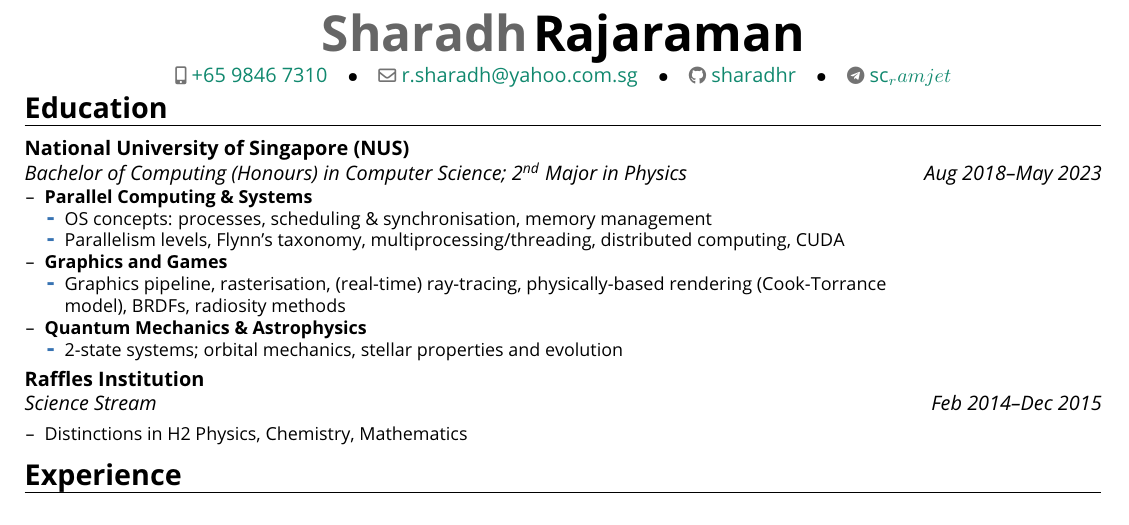
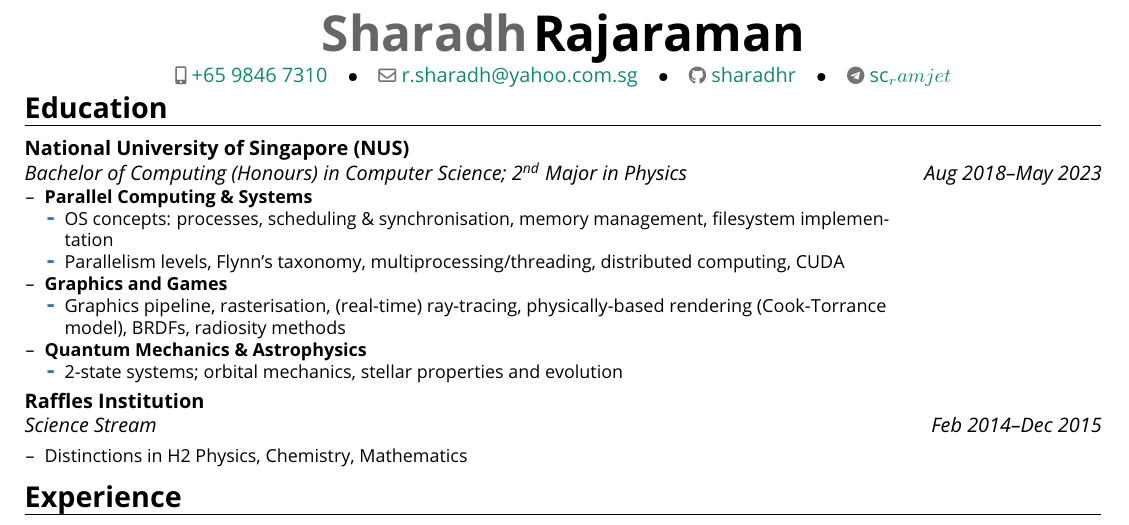
Before and after one commit to sharadhr/resume, a LaTeX CV (resume.tex): part of the page, cut so that both start at the same text. Compiled offline with pdfLaTeX.

Commit message:
Filesystem stuff under OS

```diff
--- a/resume.tex
+++ b/resume.tex
@@ -58,7 +58,7 @@
 		\begin{itemize}
 			\item \textbf{Parallel Computing \& Systems}
 				  \begin{itemize}
-					  \item OS concepts: processes, scheduling \& synchronisation, memory management
+					  \item OS concepts: processes, scheduling \& synchronisation, memory management, filesystem implementation
 					  \item Parallelism levels, Flynn's taxonomy, multiprocessing/threading, distributed computing, CUDA
 				  \end{itemize}
 			\item \textbf{Graphics and Games}
```
Also changed, not shown: resume.pdf.
